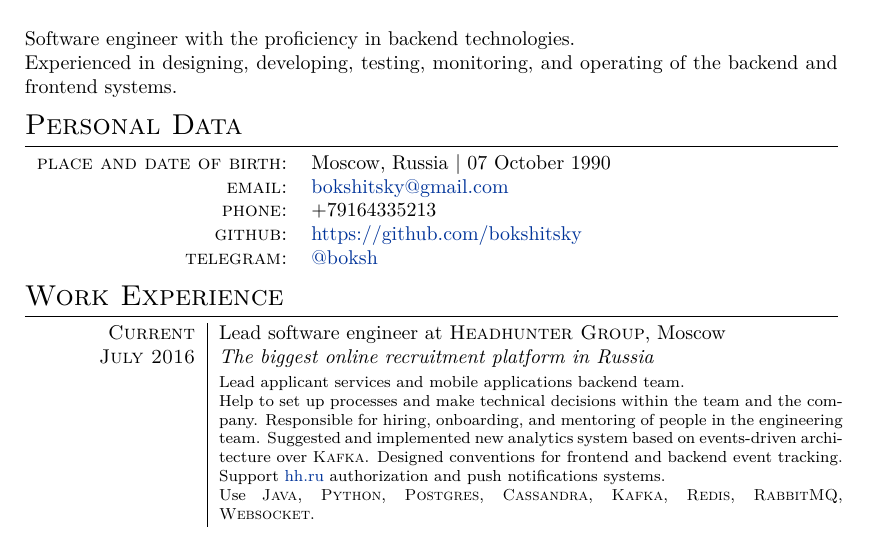
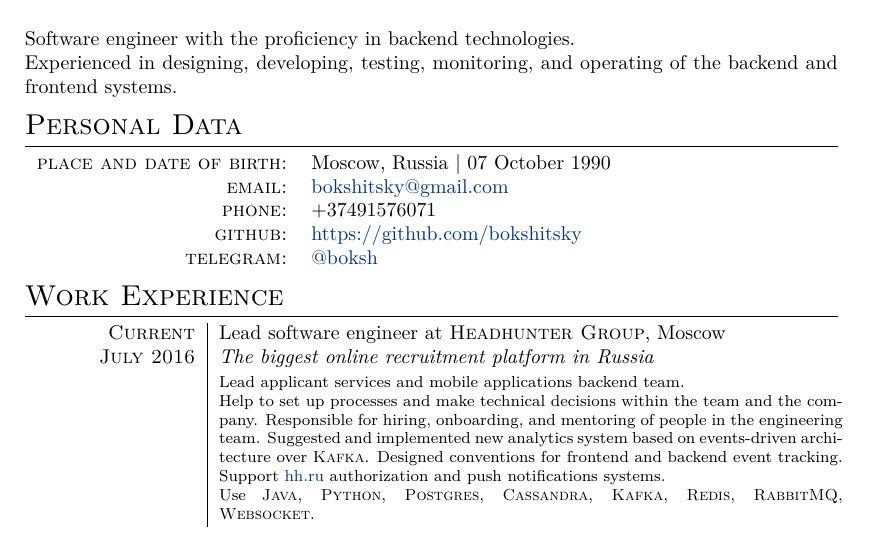
Before and after one commit to bokshitsky/cv, a LaTeX CV (cv.tex): part of the page, cut so that both start at the same text. Compiled offline with XeLaTeX.

Commit message:
master change phone

```diff
--- a/cv.tex
+++ b/cv.tex
@@ -43,7 +43,7 @@
 \begin{tabular}{rl}
   \textsc{place and date of birth:} & Moscow, Russia | 07 October 1990 \\
   \textsc{email:} & \href{mailto:bokshitsky@gmail.com}{bokshitsky@gmail.com} \\
-  \textsc{phone:} & +79164335213 \\
+  \textsc{phone:} & +37491576071 \\
   \textsc{github:} & \href{https://github.com/bokshitsky}{https://github.com/bokshitsky} \\
   \textsc{telegram:} & \href{https://t.me/boksh}{@boksh} \\
 \end{tabular}
```
Also changed, not shown: cv.pdf.
